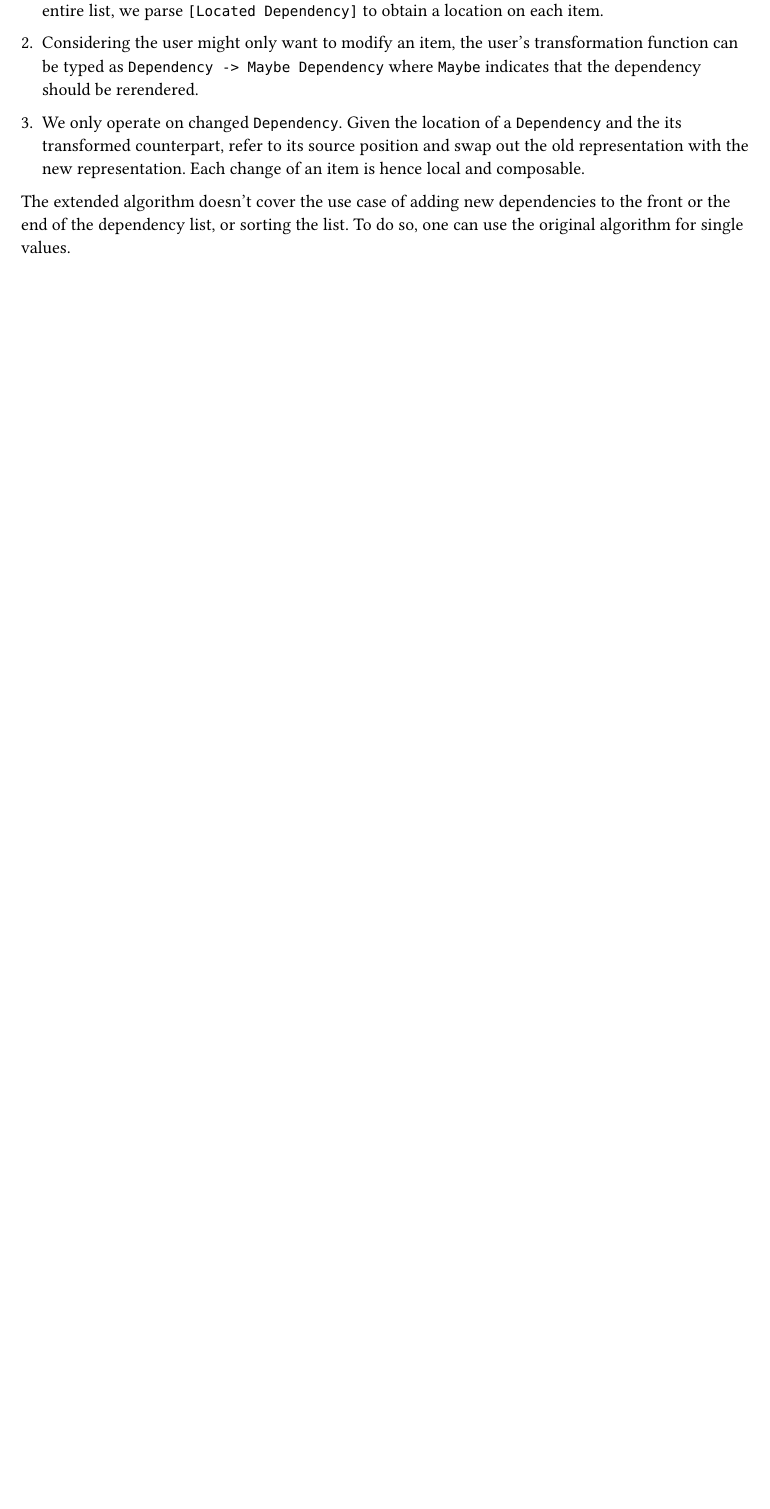
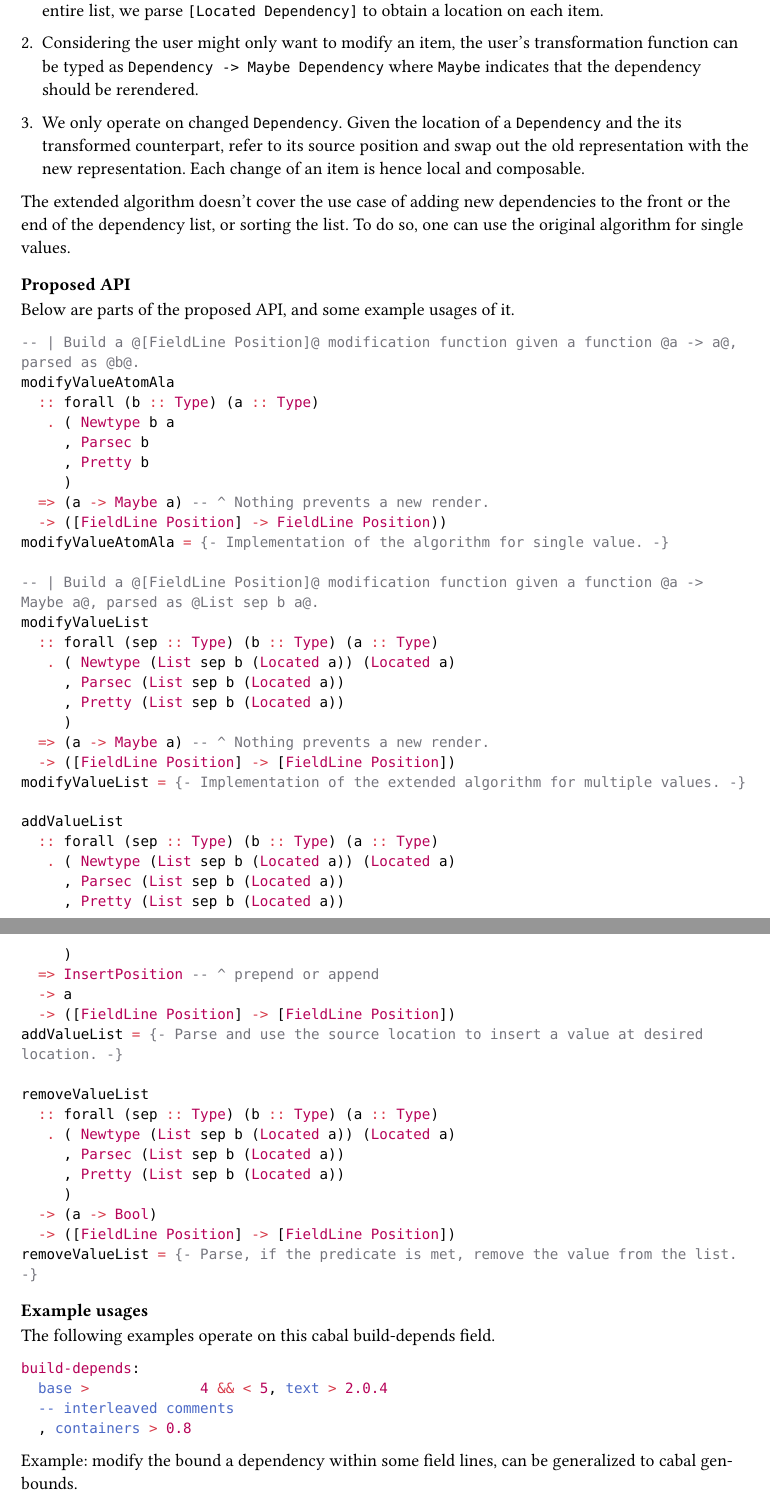
Before and after one commit to haskell/cabal-proposals, a Typst document (proposals/cabal-exactprint.typ): part of page 3 of 9 before the commit and two parts of pages 3 and 4 of 11 after it, the two joined at a grey line, cut so that both start at the same text, the shorter picture padded with empty space. Compiled offline with Typst 0.15.

Commit message:
give concrete code examples

````diff
--- a/proposals/cabal-exactprint.typ
+++ b/proposals/cabal-exactprint.typ
@@ -233,10 +233,71 @@ we extend the algorithm in the following ways, using `Dependency` an example:
 The extended algorithm doesn't cover the use case of adding new dependencies to the front
 or the end of the dependency list, or sorting the list.
 To do so, one can use the original algorithm for single values.
-// TODO: this would format the entire list, but at the same time if you were to sort
-// where sometimes there are more than one on a singleline, you might as well just mangle the entire
-// field.
-// Note that the rest of the file will still be untouched. The change will be scoped to a Field
-// instead of a fieldline item.
-// `foo, bar
-// baz`
+
+=== Proposed API
+
+Below are parts of the proposed API, and some example usages of it.
+
+```haskell
+-- | Build a @[FieldLine Position]@ modification function given a function @a -> a@, parsed as @b@.
+modifyValueAtomAla
+  :: forall (b :: Type) (a :: Type)
+   . ( Newtype b a
+     , Parsec b
+     , Pretty b
+     )
+  => (a -> Maybe a) -- ^ Nothing prevents a new render.
+  -> ([FieldLine Position] -> FieldLine Position))
+modifyValueAtomAla = {- Implementation of the algorithm for single value. -}
+
+-- | Build a @[FieldLine Position]@ modification function given a function @a -> Maybe a@, parsed as @List sep b a@.
+modifyValueList
+  :: forall (sep :: Type) (b :: Type) (a :: Type)
+   . ( Newtype (List sep b (Located a)) (Located a)
+     , Parsec (List sep b (Located a))
+     , Pretty (List sep b (Located a))
+     )
+  => (a -> Maybe a) -- ^ Nothing prevents a new render.
+  -> ([FieldLine Position] -> [FieldLine Position])
+modifyValueList = {- Implementation of the extended algorithm for multiple values. -}
+
+addValueList
+  :: forall (sep :: Type) (b :: Type) (a :: Type)
+   . ( Newtype (List sep b (Located a)) (Located a)
+     , Parsec (List sep b (Located a))
+     , Pretty (List sep b (Located a))
+     )
+  => InsertPosition -- ^ prepend or append
+  -> a
+  -> ([FieldLine Position] -> [FieldLine Position])
+addValueList = {- Parse and use the source location to insert a value at desired location. -}
+
+removeValueList
+  :: forall (sep :: Type) (b :: Type) (a :: Type)
+   . ( Newtype (List sep b (Located a)) (Located a)
+     , Parsec (List sep b (Located a))
+     , Pretty (List sep b (Located a))
+     )
+  -> (a -> Bool)
+  -> ([FieldLine Position] -> [FieldLine Position])
+removeValueList = {- Parse, if the predicate is met, remove the value from the list. -}
+```
+
+=== Example usages
+
+The following examples operate on this cabal build-depends field.
+
+```cabal
+build-depends:
+  base >             4 && < 5, text > 2.0.4
+  -- interleaved comments
+  , containers > 0.8
+```
+
+Example: modify the bound a dependency within some field lines, can be generalized to cabal gen-bounds.
+
+```haskell
+setBaseVersionTo :: Version -> ([FieldLine Position] -> [FieldLine Position])
+setBaseVersionTo targetVersion = modifyValueList @CommaVSep @Identity @Dependency $ \case
+  (Depedency pname _ libs) | pname == mkPackageName "base" -> Just (Depedency pname targetVersion libs)
+  _ -> Nothing
@@ -242,0 +309,11 @@ To do so, one can use the original algorithm for single values.
+  -- interleaved comments
+  , containers > 0.8
+```
+
+Example: append a new dependency, can be generalized to cabal add.
+```haskell
+addNewDependency :: Dependency -> ([FieldLine Position] -> [FieldLine Position])
+addNewDependency = addValueList @CommaVSep @Identity @Dependency Prepend
+```
+
+```cabal
@@ -242,0 +330,6 @@ To do so, one can use the original algorithm for single values.
+  :: (Dependency -> Bool)
+  -> ([FieldLine Position] -> [FieldLine Position])
+removeDependency = removeValueList @CommaVSep @Identity @Depedency
+```
+
+```cabal
@@ -242,0 +349 @@ To do so, one can use the original algorithm for single values.
+  -> ([FieldLine Position] -> [FieldLine Position])
````
Also changed, not shown: proposals/cabal-exactprint.typ (44 more changed lines).
